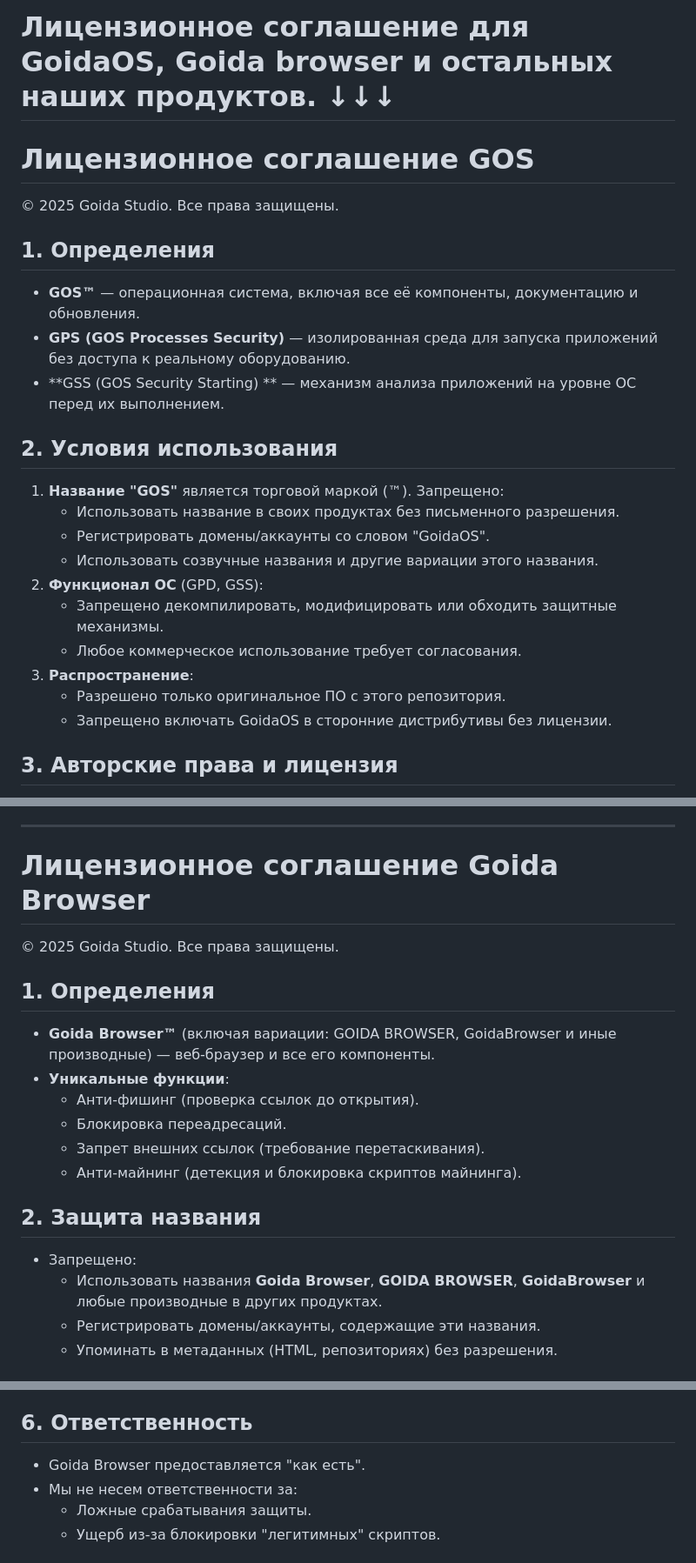
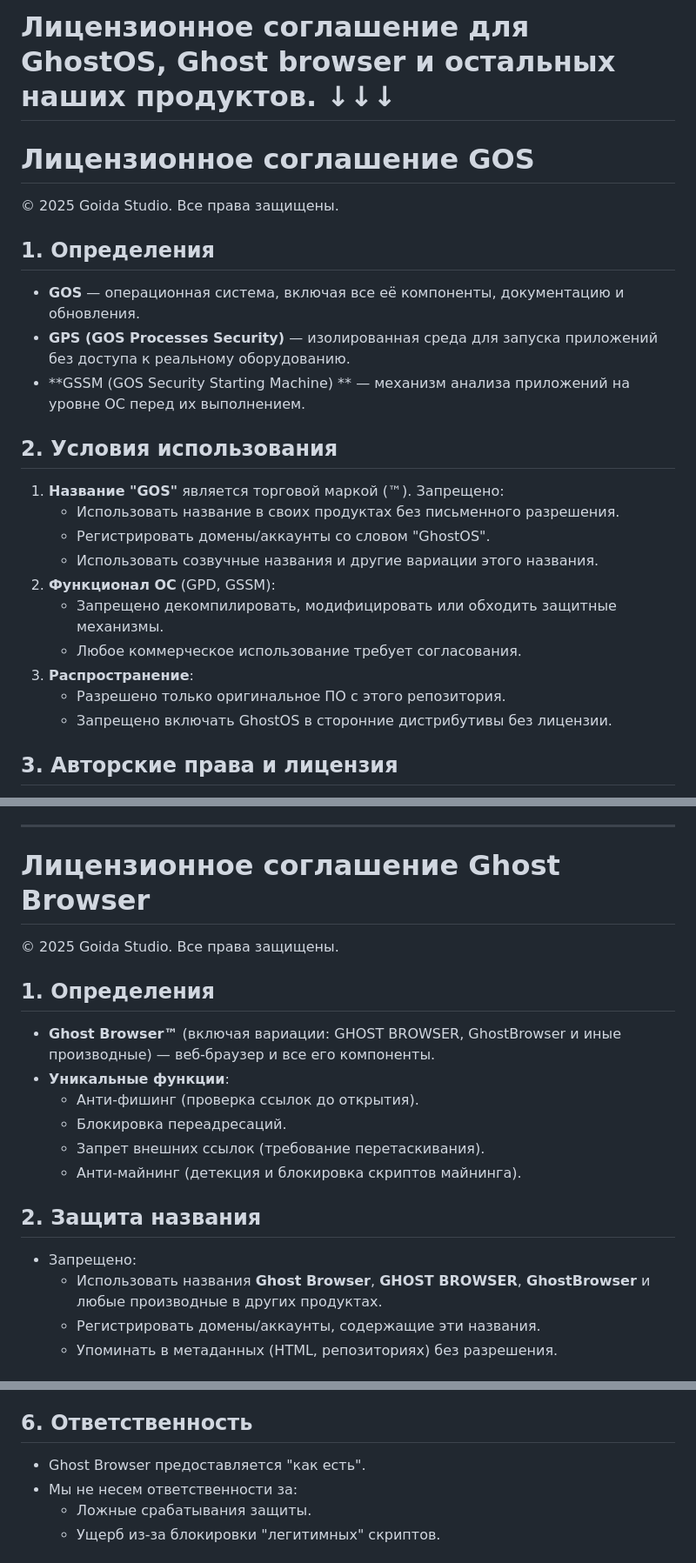
Before and after one commit to goidastudio/goidastudio-dev, a Markdown page: LICENSE.md, 3 parts joined by grey strips. Shown at 87% size. Drawn GitHub-style.

Commit message:
Update LICENSE.md
rename OS and Browser

```diff
--- a/LICENSE.md
+++ b/LICENSE.md
@@ -1,4 +1,4 @@
-# Лицензионное соглашение для GoidaOS, Goida browser и остальных наших продуктов. ↓↓↓
+# Лицензионное соглашение для GhostOS, Ghost browser и остальных наших продуктов. ↓↓↓
 
 
 
@@ -8,21 +8,21 @@
 © 2025 Goida Studio. Все права защищены.
 
 ## 1. Определения
-- **GOS™** — операционная система, включая все её компоненты, документацию и обновления.
+- **GOS** — операционная система, включая все её компоненты, документацию и обновления.
 - **GPS (GOS Processes Security)** — изолированная среда для запуска приложений без доступа к реальному оборудованию.
-- **GSS (GOS Security Starting) ** — механизм анализа приложений на уровне ОС перед их выполнением.
+- **GSSM (GOS Security Starting Machine) ** — механизм анализа приложений на уровне ОС перед их выполнением.
 
 ## 2. Условия использования
 1. **Название "GOS"** является торговой маркой (™). Запрещено:
    - Использовать название в своих продуктах без письменного разрешения.
-   - Регистрировать домены/аккаунты со словом "GoidaOS".
+   - Регистрировать домены/аккаунты со словом "GhostOS".
    - Использовать созвучные названия и другие вариации этого названия.
-2. **Функционал ОС** (GPD, GSS):
+2. **Функционал ОС** (GPD, GSSM):
    - Запрещено декомпилировать, модифицировать или обходить защитные механизмы.
    - Любое коммерческое использование требует согласования.
 3. **Распространение**:
    - Разрешено только оригинальное ПО с этого репозитория.
-   - Запрещено включать GoidaOS в сторонние дистрибутивы без лицензии.
+   - Запрещено включать GhostOS в сторонние дистрибутивы без лицензии.
 
 ## 3. Авторские права и лицензия
 - Все права сохранены. Код закрыт.
@@ -43,12 +43,12 @@
 ---
 
 
-# Лицензионное соглашение Goida Browser
+# Лицензионное соглашение Ghost Browser
 
 © 2025 Goida Studio. Все права защищены.
 
 ## 1. Определения
-- **Goida Browser™** (включая вариации: GOIDA BROWSER, GoidaBrowser и иные производные) — веб-браузер и все его компоненты.
+- **Ghost Browser™** (включая вариации: GHOST BROWSER, GhostBrowser и иные производные) — веб-браузер и все его компоненты.
 - **Уникальные функции**:
   - Анти-фишинг (проверка ссылок до открытия).
   - Блокировка переадресаций.
@@ -57,7 +57,7 @@
 
 ## 2. Защита названия
 - Запрещено:
-  - Использовать названия **Goida Browser**, **GOIDA BROWSER**, **GoidaBrowser** и любые производные в других продуктах.
+  - Использовать названия **Ghost Browser**, **GHOST BROWSER**, **GhostBrowser** и любые производные в других продуктах.
   - Регистрировать домены/аккаунты, содержащие эти названия.
   - Упоминать в метаданных (HTML, репозиториях) без разрешения.
 
@@ -86,7 +86,7 @@
 - Для использования в коммерческих продуктах — свяжитесь с нами.
 
 ## 6. Ответственность
-- Goida Browser предоставляется "как есть".
+- Ghost Browser предоставляется "как есть".
 - Мы не несем ответственности за:
   - Ложные срабатывания защиты.
   - Ущерб из-за блокировки "легитимных" скриптов.
```
